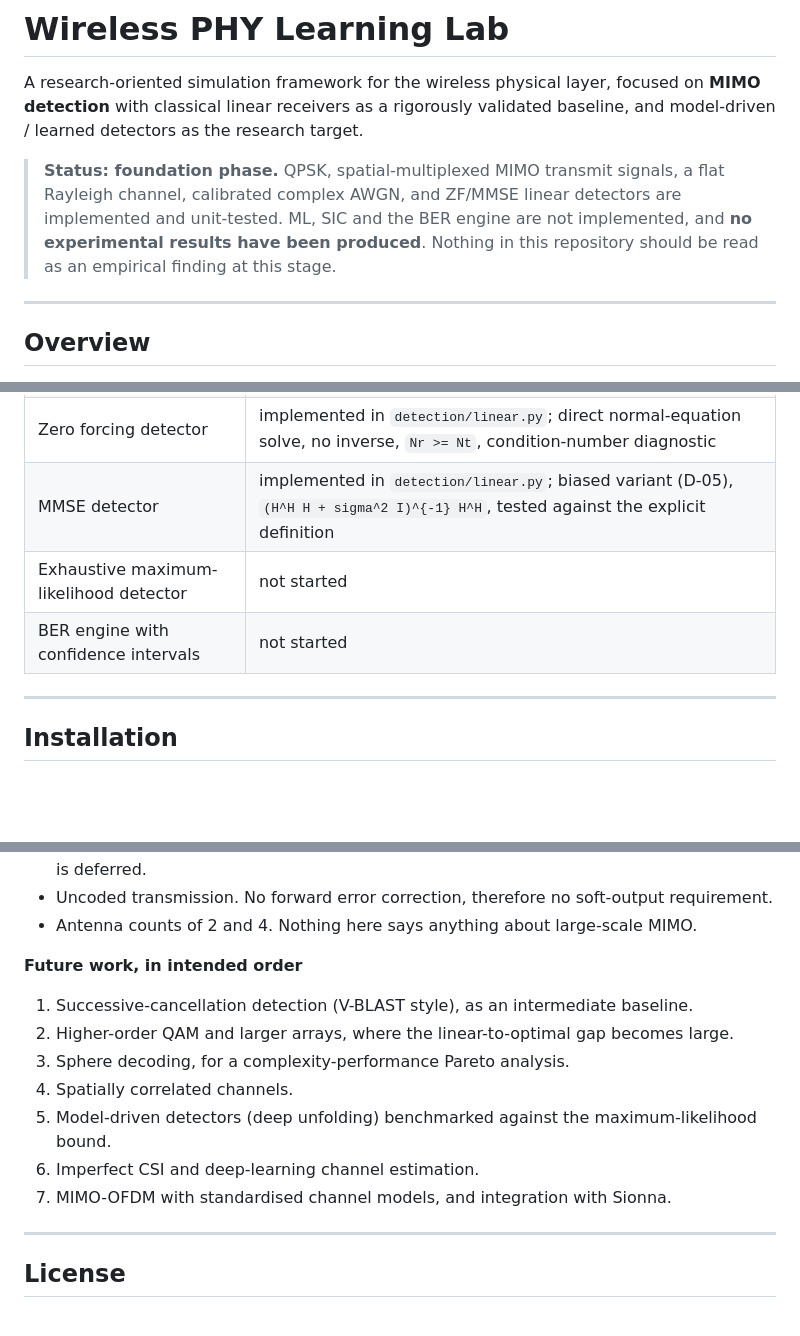
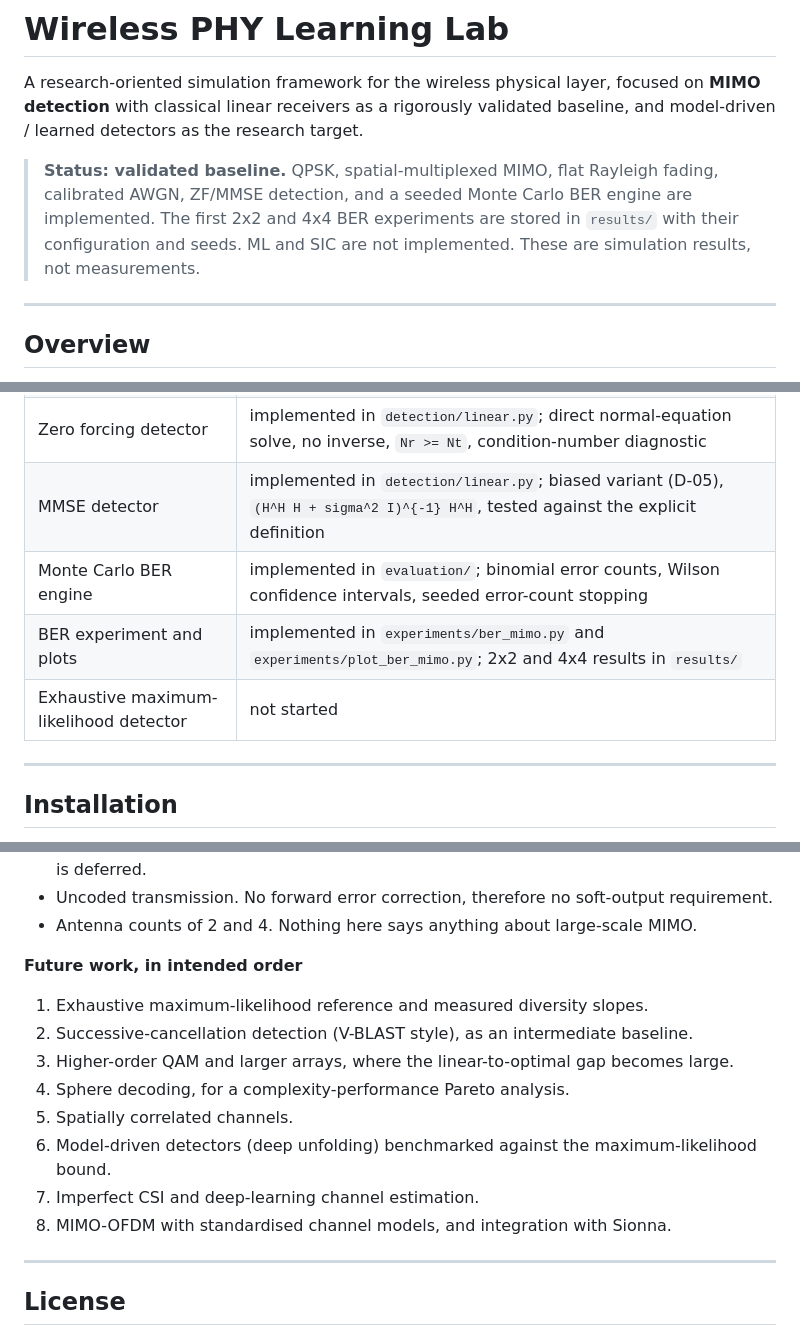
Before and after one commit to Amirhossein-Solati/wireless-phy-learning-lab, a Markdown page: README.md, 3 parts joined by grey strips. Rendered like a GitHub page; blank space fills up the shorter version.

```diff
--- a/README.md
+++ b/README.md
@@ -4,10 +4,10 @@ A research-oriented simulation framework for the wireless physical layer, focuse
 **MIMO detection** with classical linear receivers as a rigorously validated baseline, and
 model-driven / learned detectors as the research target.
 
-> **Status: foundation phase.** QPSK, spatial-multiplexed MIMO transmit signals, a flat Rayleigh
-> channel, calibrated complex AWGN, and ZF/MMSE linear detectors are implemented and unit-tested.
-> ML, SIC and the BER engine are not implemented, and **no experimental results have been
-> produced**. Nothing in this repository should be read as an empirical finding at this stage.
+> **Status: validated baseline.** QPSK, spatial-multiplexed MIMO, flat Rayleigh fading, calibrated
+> AWGN, ZF/MMSE detection, and a seeded Monte Carlo BER engine are implemented. The first 2x2 and
+> 4x4 BER experiments are stored in `results/` with their configuration and seeds. ML and SIC are
+> not implemented. These are simulation results, not measurements.
 
 ---
 
@@ -129,8 +129,9 @@ reference curve against which the simulator can be validated exactly.
 | AWGN generator with SNR calibration | implemented in `channel/awgn.py`; `sigma^2 = 1/(Es/N0)`, seeded, with circularity and per-rail variance tests |
 | Zero forcing detector | implemented in `detection/linear.py`; direct normal-equation solve, no inverse, `Nr >= Nt`, condition-number diagnostic |
 | MMSE detector | implemented in `detection/linear.py`; biased variant (D-05), `(H^H H + sigma^2 I)^{-1} H^H`, tested against the explicit definition |
+| Monte Carlo BER engine | implemented in `evaluation/`; binomial error counts, Wilson confidence intervals, seeded error-count stopping |
+| BER experiment and plots | implemented in `experiments/ber_mimo.py` and `experiments/plot_ber_mimo.py`; 2x2 and 4x4 results in `results/` |
 | Exhaustive maximum-likelihood detector | not started |
-| BER engine with confidence intervals | not started |
 
 ---
 
@@ -320,13 +369,14 @@ Recent work that frames the direction of travel:
 
 **Future work, in intended order**
 
-1. Successive-cancellation detection (V-BLAST style), as an intermediate baseline.
-2. Higher-order QAM and larger arrays, where the linear-to-optimal gap becomes large.
-3. Sphere decoding, for a complexity-performance Pareto analysis.
-4. Spatially correlated channels.
-5. Model-driven detectors (deep unfolding) benchmarked against the maximum-likelihood bound.
-6. Imperfect CSI and deep-learning channel estimation.
-7. MIMO-OFDM with standardised channel models, and integration with Sionna.
+1. Exhaustive maximum-likelihood reference and measured diversity slopes.
+2. Successive-cancellation detection (V-BLAST style), as an intermediate baseline.
+3. Higher-order QAM and larger arrays, where the linear-to-optimal gap becomes large.
+4. Sphere decoding, for a complexity-performance Pareto analysis.
+5. Spatially correlated channels.
+6. Model-driven detectors (deep unfolding) benchmarked against the maximum-likelihood bound.
+7. Imperfect CSI and deep-learning channel estimation.
+8. MIMO-OFDM with standardised channel models, and integration with Sionna.
 
 ---
 
```
Also changed, not shown: other parts of README.md (+53 -5 lines), results/figures/ber_mimo_2x2.png (added), results/figures/ber_mimo_4x4.png (added), 14 other files.
